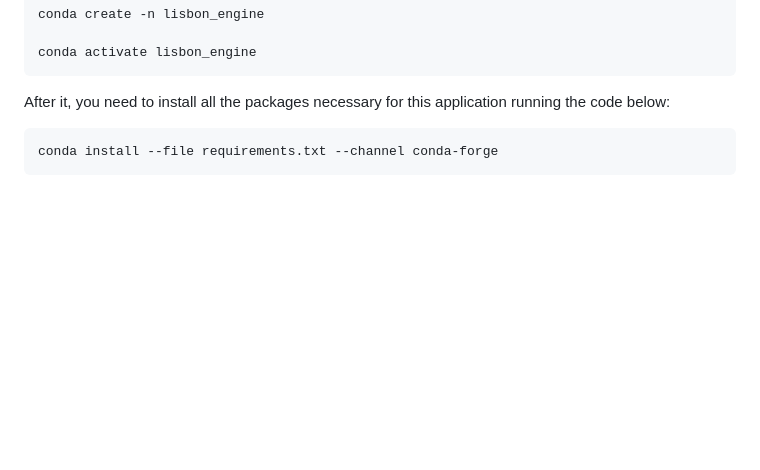
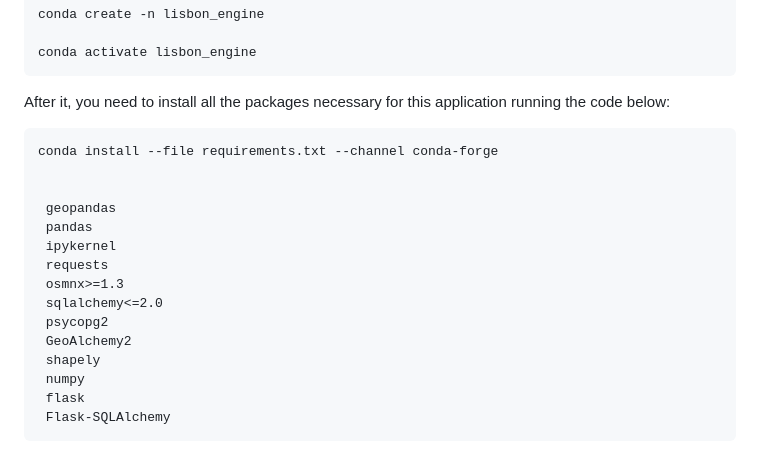
Before and after one commit to ProgrammingCourse2023/Lisbon_Search_Engine, a Markdown page: README.md, the part around the change printed below. GitHub-like rendering; blank space fills up the shorter version.

```diff
--- a/README.md
+++ b/README.md
@@ -58,3 +55,17 @@ In the API part some functions were develop to the user get:
 After it, you need to install all the packages necessary for this application running the code below:
 
     conda install --file requirements.txt --channel conda-forge
+
+
+     geopandas
+     pandas
+     ipykernel
+     requests
+     osmnx>=1.3
+     sqlalchemy<=2.0
+     psycopg2
+     GeoAlchemy2
+     shapely
+     numpy
+     flask
+     Flask-SQLAlchemy
```
Also changed, not shown: other parts of README.md (+0 -3 lines).
